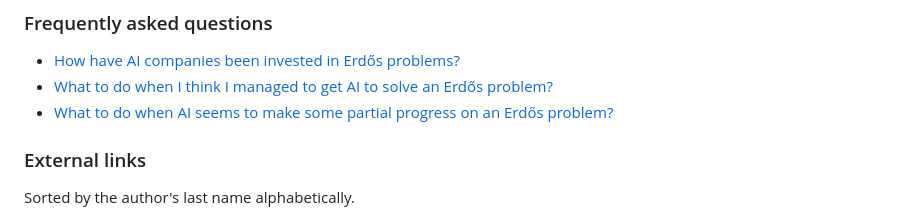
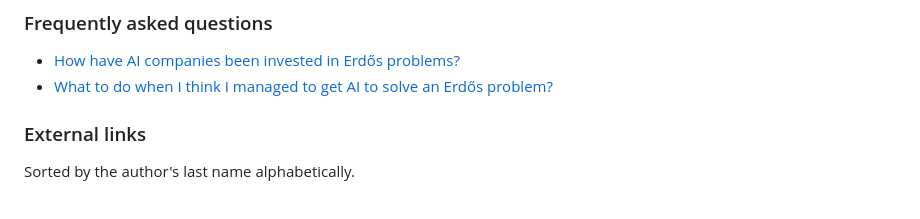
Before and after one commit to TOOPRICEYY/AIErdosDashboard, a Markdown page: wiki-source.md, the part around the change. GitHub-like rendering.

Commit message:
chore: refresh Erdos wiki data

```diff
--- a/wiki-source.md
+++ b/wiki-source.md
@@ -57,7 +57,6 @@ We have collected some [disclaimers](https://github.com/teorth/erdosproblems/wik
 
 * [How have AI companies been invested in Erdős problems?](https://github.com/teorth/erdosproblems/wiki/How-have-AI-companies-been-invested-in-Erd%C5%91s-problems%3F)
 * [What to do when I think I managed to get AI to solve an Erdős problem?](https://github.com/teorth/erdosproblems/wiki/What-to-do-when-I-think-I-managed-to-get-AI-to-solve-an-Erd%C5%91s-problem%3F)
-* [What to do when AI seems to make some partial progress on an Erdős problem?](https://github.com/teorth/erdosproblems/wiki/What-to-do-when-AI-seems-to-make-some-partial-progress-on-an-Erd%C5%91s-problem%3F)
 
 ### External links
 
```
